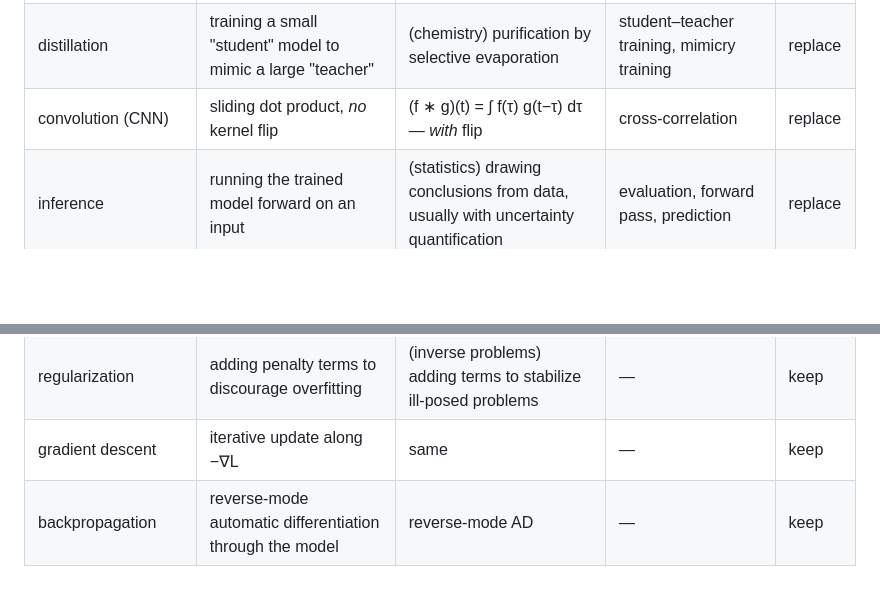
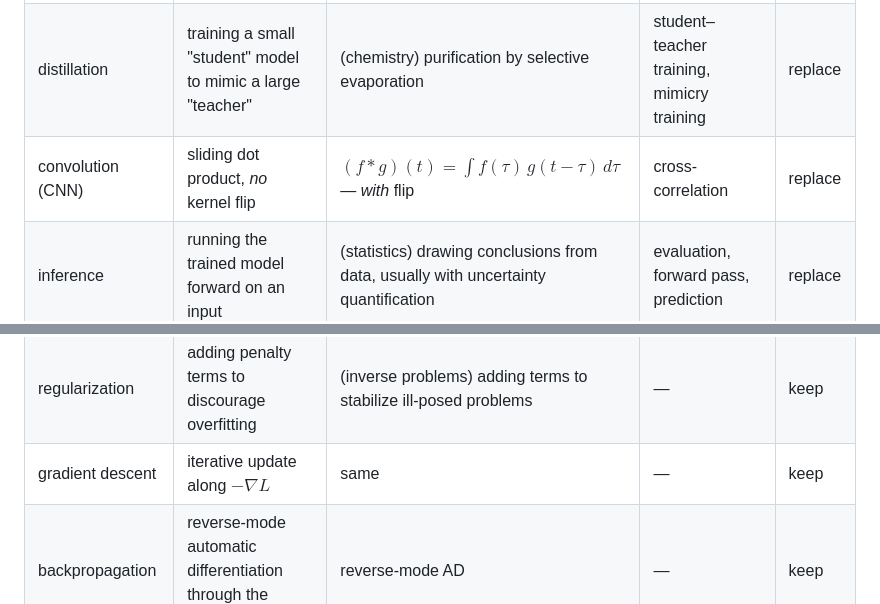
Before and after one commit to certik/math_notes, a Markdown page: ai-terminology.md, 2 parts joined by grey strips. GitHub-like rendering; blank space fills up the shorter version.

```diff
--- a/ai-terminology.md
+++ b/ai-terminology.md
@@ -63,7 +63,7 @@ continuously translate.
 | tensor product, tensor contraction (the operations) | operations on tensors that preserve the tensor property; also applicable to plain arrays | same | — (correctly named) | keep |
 | quantization | reducing weight/activation precision (e.g. FP32 → INT8) | (physics) replacing classical observables with operators on Hilbert space | precision reduction, low-precision conversion, weight discretization | replace |
 | distillation | training a small "student" model to mimic a large "teacher" | (chemistry) purification by selective evaporation | student–teacher training, mimicry training | replace |
-| convolution (CNN) | sliding dot product, *no* kernel flip | (f ∗ g)(t) = ∫ f(τ) g(t−τ) dτ — *with* flip | cross-correlation | replace |
+| convolution (CNN) | sliding dot product, *no* kernel flip | $(f * g)(t) = \int f(\tau)\, g(t-\tau)\, d\tau$ — *with* flip | cross-correlation | replace |
 | inference | running the trained model forward on an input | (statistics) drawing conclusions from data, usually with uncertainty quantification | evaluation, forward pass, prediction | replace |
 | neural network | layered parameterized nonlinear function | (biology) network of actual neurons | parameterized function, differentiable circuit | replace |
 | attention | softmax-weighted average of value vectors | (cognitive science) selective focus | softmax mixing, gated averaging | replace |
@@ -71,7 +71,7 @@ continuously translate.
 | hallucination | model emits fluent but false content | (medicine) false perceptual experience | false generation, fabrication | replace |
 | embedding | dense vector representation of a discrete object | (algebra) injective homomorphism; (topology) injective map that is a homeomorphism onto its image | — | keep |
 | regularization | adding penalty terms to discourage overfitting | (inverse problems) adding terms to stabilize ill-posed problems | — | keep |
-| gradient descent | iterative update along −∇L | same | — | keep |
+| gradient descent | iterative update along $-\nabla L$ | same | — | keep |
 | backpropagation | reverse-mode automatic differentiation through the model | reverse-mode AD | — | keep |
 
 ## Notable entries
```
Also changed, not shown: other parts of ai-terminology.md (+66 -62 lines).
